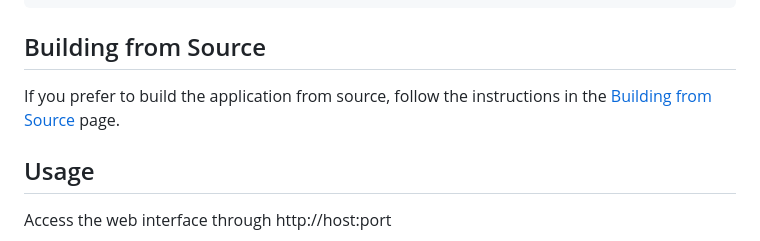
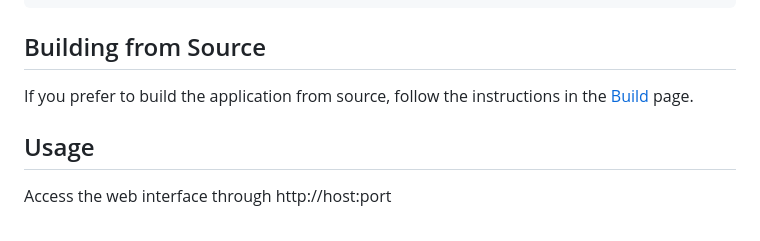
Before and after one commit to cics-syslab/MAGI, a Markdown page: README.md, the part around the change printed below. GitHub-like rendering.

```diff
--- a/README.md
+++ b/README.md
@@ -42,7 +42,7 @@ services:
 
 ## Building from Source
 
-If you prefer to build the application from source, follow the instructions in the [Building from Source](#building-from-source) page.
+If you prefer to build the application from source, follow the instructions in the [Build](build) page.
 <!--
 1. Download the release and unzip it
 
```
Also changed, not shown: other parts of README.md (+1 -1 lines).
